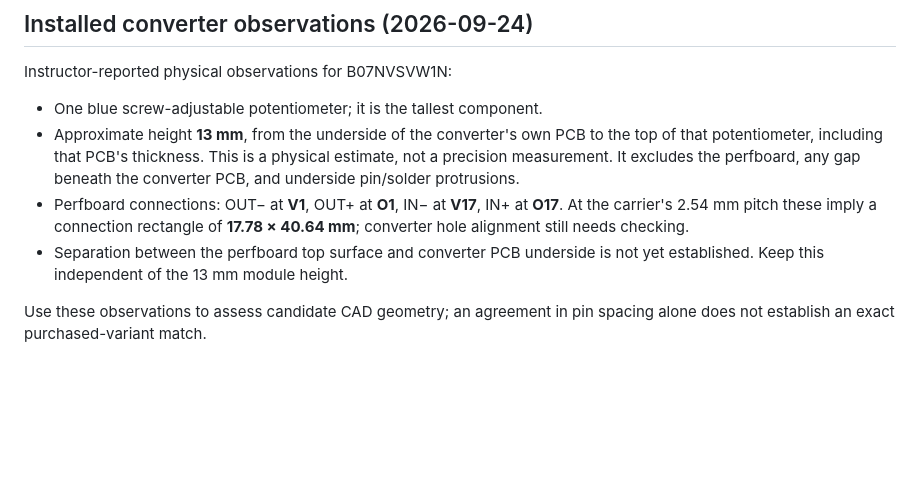
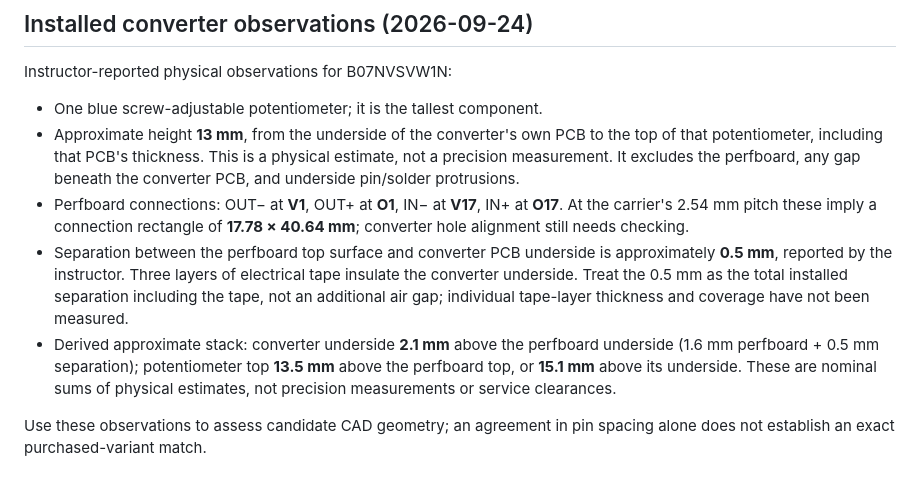
Before and after one commit to henkaku-center/sim2real, a Markdown page: reference/ELECTRONICS-CAD-SOURCES.md, the part around the change. Rendered like a GitHub page; blank space fills up the shorter version.

Commit message:
docs: record converter insulation and installed gap

```diff
--- a/reference/ELECTRONICS-CAD-SOURCES.md
+++ b/reference/ELECTRONICS-CAD-SOURCES.md
@@ -113,7 +113,14 @@ Instructor-reported physical observations for B07NVSVW1N:
   IN+ at **O17**. At the carrier's 2.54 mm pitch these imply a connection
   rectangle of **17.78 × 40.64 mm**; converter hole alignment still needs checking.
 - Separation between the perfboard top surface and converter PCB underside is
-  not yet established. Keep this independent of the 13 mm module height.
+  approximately **0.5 mm**, reported by the instructor. Three layers of electrical
+  tape insulate the converter underside. Treat the 0.5 mm as the total installed
+  separation including the tape, not an additional air gap; individual tape-layer
+  thickness and coverage have not been measured.
+- Derived approximate stack: converter underside **2.1 mm** above the perfboard
+  underside (1.6 mm perfboard + 0.5 mm separation); potentiometer top **13.5 mm**
+  above the perfboard top, or **15.1 mm** above its underside. These are nominal
+  sums of physical estimates, not precision measurements or service clearances.
 
 Use these observations to assess candidate CAD geometry; an agreement in pin
 spacing alone does not establish an exact purchased-variant match.
```
